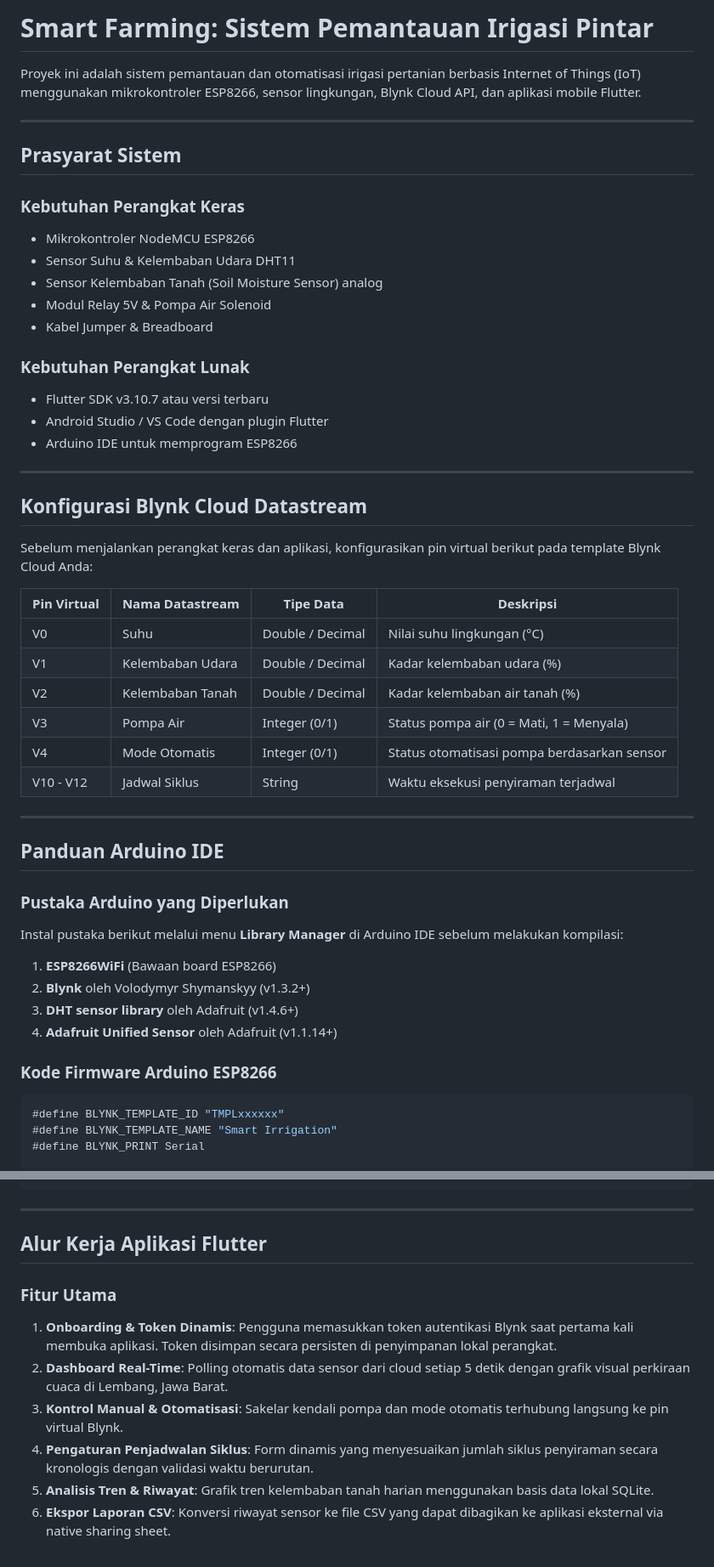
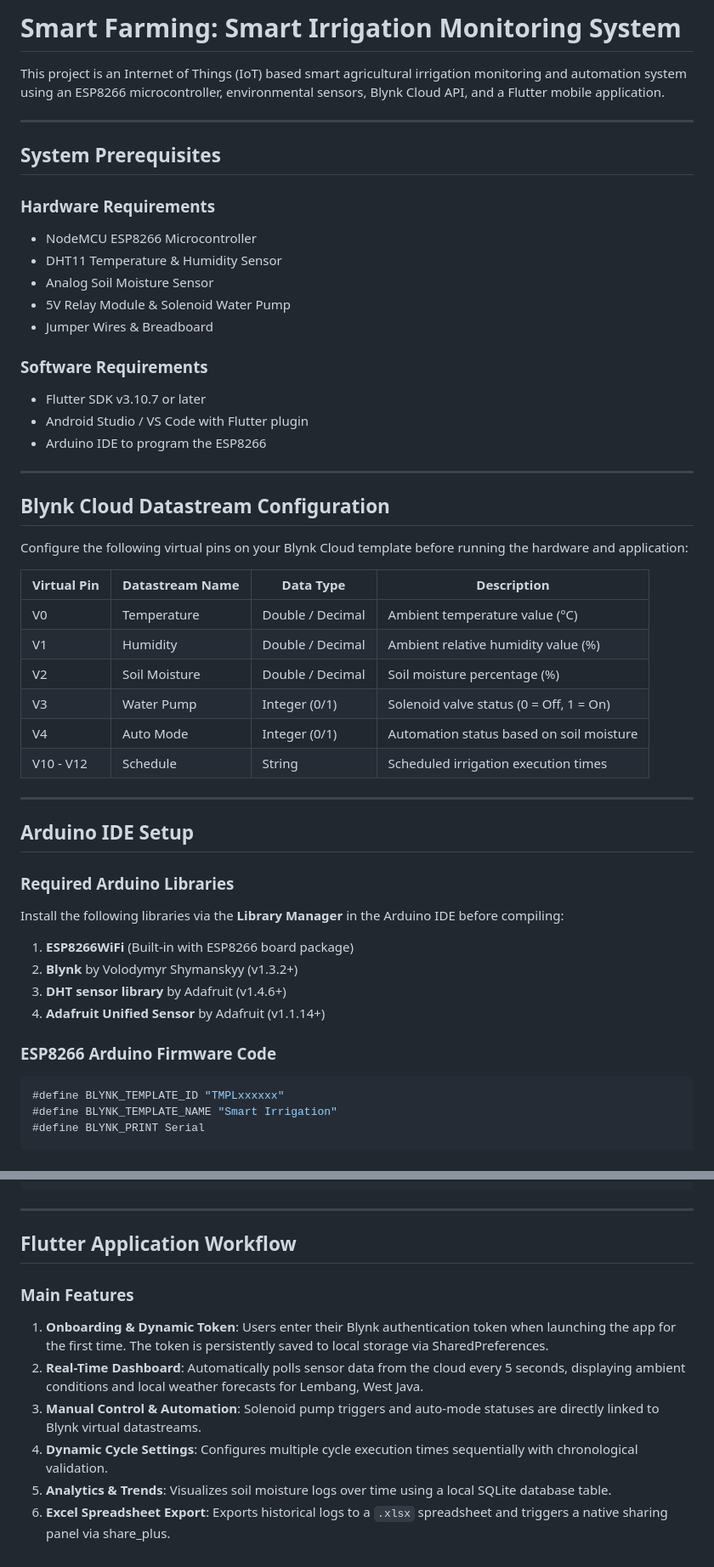
Before and after one commit to castreld/irrigation-monitoring-app, a Markdown page: Irrigation Monitoring App/README.md, 2 parts joined by grey strips. Shown at 85% size. GitHub-like rendering.

````diff
--- a/Irrigation Monitoring App/README.md
+++ b/Irrigation Monitoring App/README.md
@@ -1,50 +1,50 @@
-# Smart Farming: Sistem Pemantauan Irigasi Pintar
+# Smart Farming: Smart Irrigation Monitoring System
 
-Proyek ini adalah sistem pemantauan dan otomatisasi irigasi pertanian berbasis Internet of Things (IoT) menggunakan mikrokontroler ESP8266, sensor lingkungan, Blynk Cloud API, dan aplikasi mobile Flutter.
+This project is an Internet of Things (IoT) based smart agricultural irrigation monitoring and automation system using an ESP8266 microcontroller, environmental sensors, Blynk Cloud API, and a Flutter mobile application.
 
 ---
 
-## Prasyarat Sistem
+## System Prerequisites
 
-### Kebutuhan Perangkat Keras
-- Mikrokontroler NodeMCU ESP8266
-- Sensor Suhu & Kelembaban Udara DHT11
-- Sensor Kelembaban Tanah (Soil Moisture Sensor) analog
-- Modul Relay 5V & Pompa Air Solenoid
-- Kabel Jumper & Breadboard
+### Hardware Requirements
+- NodeMCU ESP8266 Microcontroller
+- DHT11 Temperature & Humidity Sensor
+- Analog Soil Moisture Sensor
+- 5V Relay Module & Solenoid Water Pump
+- Jumper Wires & Breadboard
 
-### Kebutuhan Perangkat Lunak
-- Flutter SDK v3.10.7 atau versi terbaru
-- Android Studio / VS Code dengan plugin Flutter
-- Arduino IDE untuk memprogram ESP8266
+### Software Requirements
+- Flutter SDK v3.10.7 or later
+- Android Studio / VS Code with Flutter plugin
+- Arduino IDE to program the ESP8266
 
 ---
 
-## Konfigurasi Blynk Cloud Datastream
+## Blynk Cloud Datastream Configuration
 
-Sebelum menjalankan perangkat keras dan aplikasi, konfigurasikan pin virtual berikut pada template Blynk Cloud Anda:
+Configure the following virtual pins on your Blynk Cloud template before running the hardware and application:
 
-| Pin Virtual | Nama Datastream | Tipe Data | Deskripsi |
+| Virtual Pin | Datastream Name | Data Type | Description |
 |---|---|---|---|
-| V0 | Suhu | Double / Decimal | Nilai suhu lingkungan (°C) |
-| V1 | Kelembaban Udara | Double / Decimal | Kadar kelembaban udara (%) |
-| V2 | Kelembaban Tanah | Double / Decimal | Kadar kelembaban air tanah (%) |
-| V3 | Pompa Air | Integer (0/1) | Status pompa air (0 = Mati, 1 = Menyala) |
-| V4 | Mode Otomatis | Integer (0/1) | Status otomatisasi pompa berdasarkan sensor |
-| V10 - V12 | Jadwal Siklus | String | Waktu eksekusi penyiraman terjadwal |
+| V0 | Temperature | Double / Decimal | Ambient temperature value (°C) |
+| V1 | Humidity | Double / Decimal | Ambient relative humidity value (%) |
+| V2 | Soil Moisture | Double / Decimal | Soil moisture percentage (%) |
+| V3 | Water Pump | Integer (0/1) | Solenoid valve status (0 = Off, 1 = On) |
+| V4 | Auto Mode | Integer (0/1) | Automation status based on soil moisture |
+| V10 - V12 | Schedule | String | Scheduled irrigation execution times |
 
 ---
 
-## Panduan Arduino IDE
+## Arduino IDE Setup
 
-### Pustaka Arduino yang Diperlukan
-Instal pustaka berikut melalui menu **Library Manager** di Arduino IDE sebelum melakukan kompilasi:
-1. **ESP8266WiFi** (Bawaan board ESP8266)
-2. **Blynk** oleh Volodymyr Shymanskyy (v1.3.2+)
-3. **DHT sensor library** oleh Adafruit (v1.4.6+)
-4. **Adafruit Unified Sensor** oleh Adafruit (v1.1.14+)
+### Required Arduino Libraries
+Install the following libraries via the **Library Manager** in the Arduino IDE before compiling:
+1. **ESP8266WiFi** (Built-in with ESP8266 board package)
+2. **Blynk** by Volodymyr Shymanskyy (v1.3.2+)
+3. **DHT sensor library** by Adafruit (v1.4.6+)
+4. **Adafruit Unified Sensor** by Adafruit (v1.1.14+)
 
-### Kode Firmware Arduino ESP8266
+### ESP8266 Arduino Firmware Code
 
 ```cpp
 #define BLYNK_TEMPLATE_ID "TMPLxxxxxx"
@@ -125,12 +125,12 @@ void loop() {
 
 ---
 
-## Alur Kerja Aplikasi Flutter
+## Flutter Application Workflow
 
-### Fitur Utama
-1. **Onboarding & Token Dinamis**: Pengguna memasukkan token autentikasi Blynk saat pertama kali membuka aplikasi. Token disimpan secara persisten di penyimpanan lokal perangkat.
-2. **Dashboard Real-Time**: Polling otomatis data sensor dari cloud setiap 5 detik dengan grafik visual perkiraan cuaca di Lembang, Jawa Barat.
-3. **Kontrol Manual & Otomatisasi**: Sakelar kendali pompa dan mode otomatis terhubung langsung ke pin virtual Blynk.
-4. **Pengaturan Penjadwalan Siklus**: Form dinamis yang menyesuaikan jumlah siklus penyiraman secara kronologis dengan validasi waktu berurutan.
-5. **Analisis Tren & Riwayat**: Grafik tren kelembaban tanah harian menggunakan basis data lokal SQLite.
-6. **Ekspor Laporan CSV**: Konversi riwayat sensor ke file CSV yang dapat dibagikan ke aplikasi eksternal via native sharing sheet.
+### Main Features
+1. **Onboarding & Dynamic Token**: Users enter their Blynk authentication token when launching the app for the first time. The token is persistently saved to local storage via SharedPreferences.
+2. **Real-Time Dashboard**: Automatically polls sensor data from the cloud every 5 seconds, displaying ambient conditions and local weather forecasts for Lembang, West Java.
+3. **Manual Control & Automation**: Solenoid pump triggers and auto-mode statuses are directly linked to Blynk virtual datastreams.
+4. **Dynamic Cycle Settings**: Configures multiple cycle execution times sequentially with chronological validation.
+5. **Analytics & Trends**: Visualizes soil moisture logs over time using a local SQLite database table.
+6. **Excel Spreadsheet Export**: Exports historical logs to a `.xlsx` spreadsheet and triggers a native sharing panel via share_plus.
````
